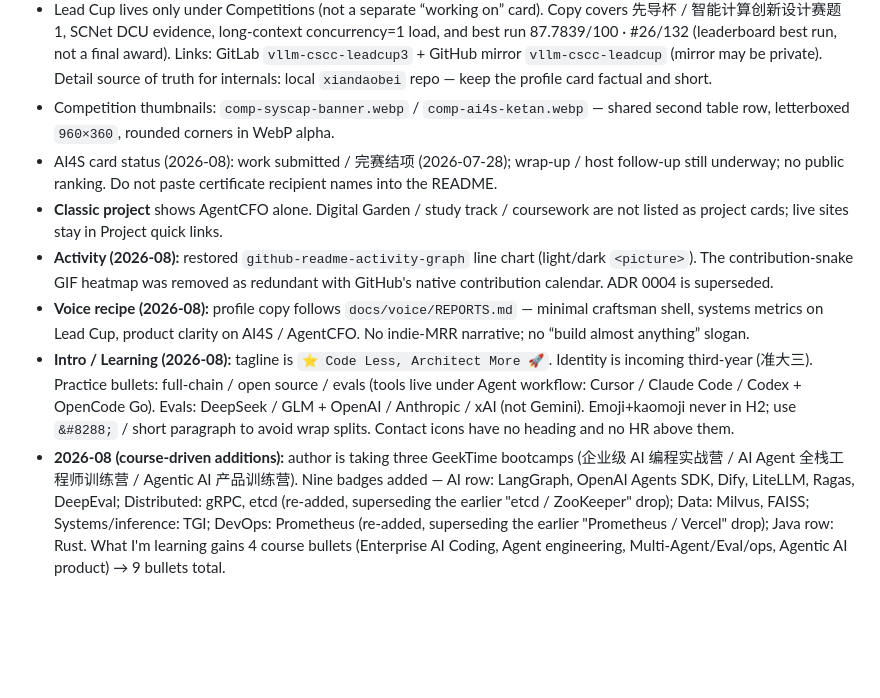
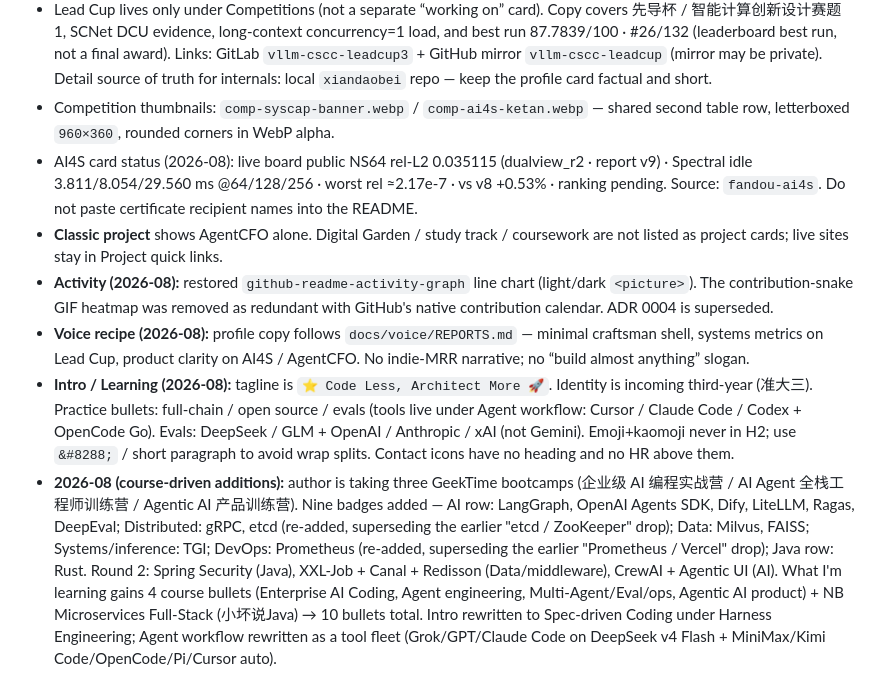
Before and after one commit to Aafff623/Aafff623, a Markdown page: CONTEXT.md, the part around the change. Rendered like a GitHub page; blank space fills up the shorter version.

```diff
--- a/CONTEXT.md
+++ b/CONTEXT.md
@@ -65,9 +65,9 @@ Public GitHub profile repository for `Aafff623`. `README.md` at the repository r
 - **Competitions (current):** exactly two cards — Lead Cup + AI4S. HarmonyOS C4 and Monad Builder Camp are removed from the published grid (do not re-add without an explicit request). Learning lists topics only; no contest registration status there. No teammate PII in the README.
 - Lead Cup lives only under Competitions (not a separate “working on” card). Copy covers 先导杯 / 智能计算创新设计赛题 1, SCNet DCU evidence, long-context concurrency=1 load, and best run 87.7839/100 · #26/132 (leaderboard best run, not a final award). Links: GitLab `vllm-cscc-leadcup3` + GitHub mirror `vllm-cscc-leadcup` (mirror may be private). Detail source of truth for internals: local `xiandaobei` repo — keep the profile card factual and short.
 - Competition thumbnails: `comp-syscap-banner.webp` / `comp-ai4s-ketan.webp` — shared second table row, letterboxed `960×360`, rounded corners in WebP alpha.
-- AI4S card status (2026-08): work submitted / 完赛结项 (2026-07-28); wrap-up / host follow-up still underway; no public ranking. Do not paste certificate recipient names into the README.
+- AI4S card status (2026-08): live board public NS64 rel-L2 0.035115 (dualview_r2 · report v9) · Spectral idle 3.811/8.054/29.560 ms @64/128/256 · worst rel ≈2.17e-7 · vs v8 +0.53% · ranking pending. Source: `fandou-ai4s`. Do not paste certificate recipient names into the README.
 - **Classic project** shows AgentCFO alone. Digital Garden / study track / coursework are not listed as project cards; live sites stay in Project quick links.
 - **Activity (2026-08):** restored `github-readme-activity-graph` line chart (light/dark `<picture>`). The contribution-snake GIF heatmap was removed as redundant with GitHub's native contribution calendar. ADR 0004 is superseded.
 - **Voice recipe (2026-08):** profile copy follows `docs/voice/REPORTS.md` — minimal craftsman shell, systems metrics on Lead Cup, product clarity on AI4S / AgentCFO. No indie-MRR narrative; no “build almost anything” slogan.
 - **Intro / Learning (2026-08):** tagline is `⭐ Code Less, Architect More 🚀`. Identity is incoming third-year (准大三). Practice bullets: full-chain / open source / evals (tools live under Agent workflow: Cursor / Claude Code / Codex + OpenCode Go). Evals: DeepSeek / GLM + OpenAI / Anthropic / xAI (not Gemini). Emoji+kaomoji never in H2; use `&#8288;` / short paragraph to avoid wrap splits. Contact icons have no heading and no HR above them.
-- **2026-08 (course-driven additions):** author is taking three GeekTime bootcamps (企业级 AI 编程实战营 / AI Agent 全栈工程师训练营 / Agentic AI 产品训练营). Nine badges added — AI row: LangGraph, OpenAI Agents SDK, Dify, LiteLLM, Ragas, DeepEval; Distributed: gRPC, etcd (re-added, superseding the earlier "etcd / ZooKeeper" drop); Data: Milvus, FAISS; Systems/inference: TGI; DevOps: Prometheus (re-added, superseding the earlier "Prometheus / Vercel" drop); Java row: Rust. What I'm learning gains 4 course bullets (Enterprise AI Coding, Agent engineering, Multi-Agent/Eval/ops, Agentic AI product) → 9 bullets total.
+- **2026-08 (course-driven additions):** author is taking three GeekTime bootcamps (企业级 AI 编程实战营 / AI Agent 全栈工程师训练营 / Agentic AI 产品训练营). Nine badges added — AI row: LangGraph, OpenAI Agents SDK, Dify, LiteLLM, Ragas, DeepEval; Distributed: gRPC, etcd (re-added, superseding the earlier "etcd / ZooKeeper" drop); Data: Milvus, FAISS; Systems/inference: TGI; DevOps: Prometheus (re-added, superseding the earlier "Prometheus / Vercel" drop); Java row: Rust. Round 2: Spring Security (Java), XXL-Job + Canal + Redisson (Data/middleware), CrewAI + Agentic UI (AI). What I'm learning gains 4 course bullets (Enterprise AI Coding, Agent engineering, Multi-Agent/Eval/ops, Agentic AI product) + NB Microservices Full-Stack (小坏说Java) → 10 bullets total. Intro rewritten to Spec-driven Coding under Harness Engineering; Agent workflow rewritten as a tool fleet (Grok/GPT/Claude Code on DeepSeek v4 Flash + MiniMax/Kimi Code/OpenCode/Pi/Cursor auto).
```
Also changed, not shown: CLAUDE.md (+7 -7 lines), LANGUAGE.md (+1 -1 lines).
